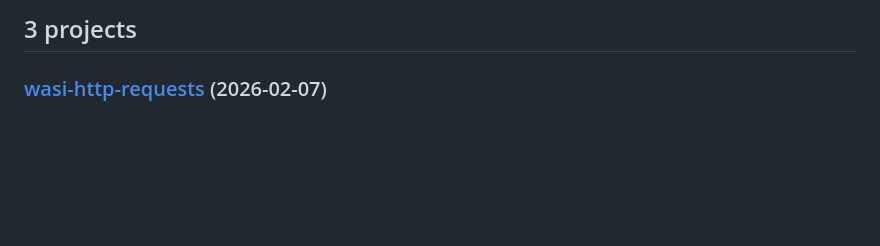
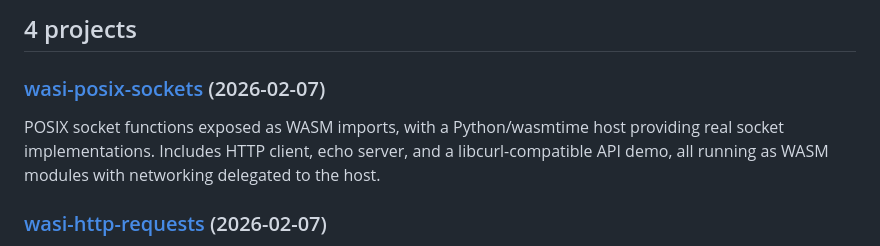
Before and after one commit to antocuni/vibes, a Markdown page: README.md, the part around the change. Drawn GitHub-style; blank space fills up the shorter version.

Commit message:
Auto-update README with cogapp [skip ci]

```diff
--- a/README.md
+++ b/README.md
@@ -132,7 +132,11 @@ if subdirs_with_dates:
 else:
     print("No projects yet. Create a directory with a README.md to get started!\n")
 ]]]-->
-## 3 projects
+## 4 projects
+
+### [wasi-posix-sockets](https://github.com/antocuni/vibes/tree/main/wasi-posix-sockets) (2026-02-07)
+
+POSIX socket functions exposed as WASM imports, with a Python/wasmtime host providing real socket implementations. Includes HTTP client, echo server, and a libcurl-compatible API demo, all running as WASM modules with networking delegated to the host.
 
 ### [wasi-http-requests](https://github.com/antocuni/vibes/tree/main/wasi-http-requests) (2026-02-07)
 
```
